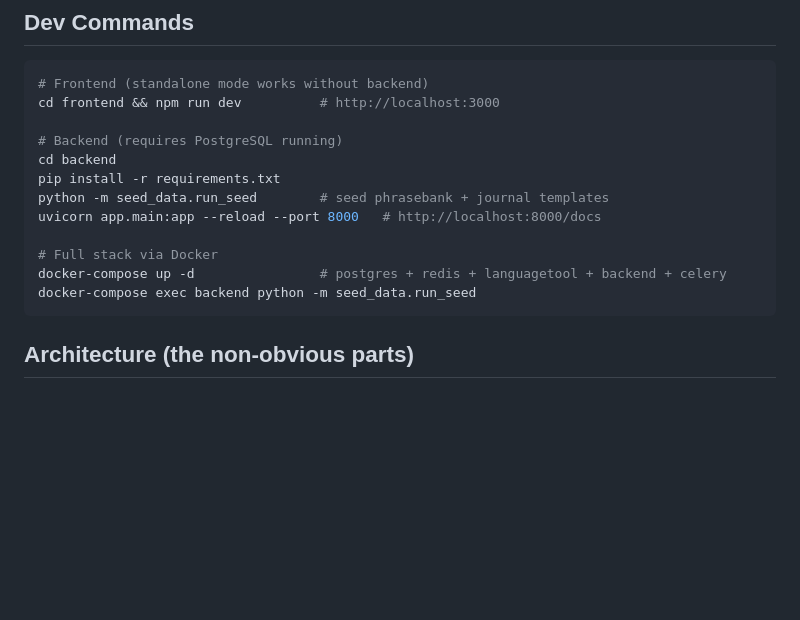
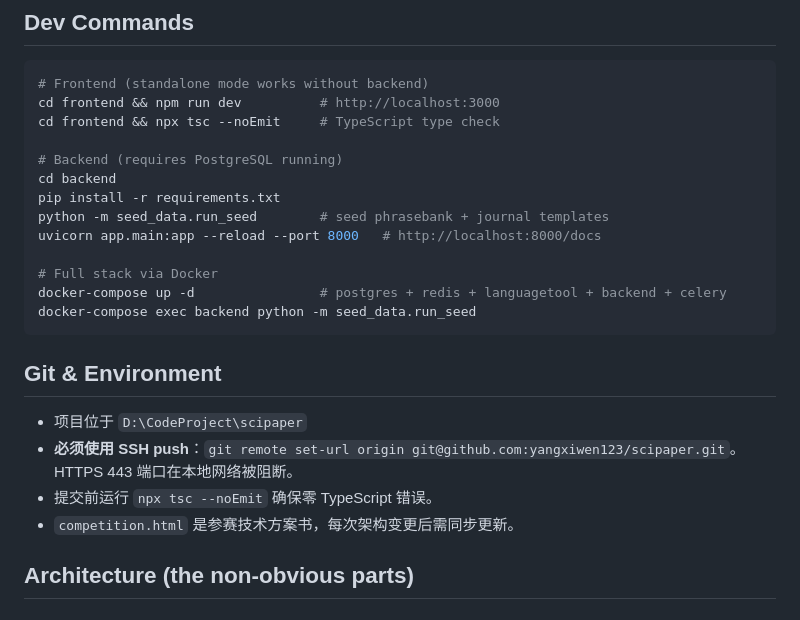
Before and after one commit to yangxiwen123/scipaper, a Markdown page: CLAUDE.md, the part around the change. GitHub-like rendering; blank space fills up the shorter version.

Commit message:
完善 CLAUDE.md：添加 TypeScript 检查命令、SSH push 说明、competition.html 维护提示

````diff
--- a/CLAUDE.md
+++ b/CLAUDE.md
@@ -15,6 +15,7 @@ SCI Writer — a zero-AI, traditional-software-architecture SCI paper writing as
 ```bash
 # Frontend (standalone mode works without backend)
 cd frontend && npm run dev          # http://localhost:3000
+cd frontend && npx tsc --noEmit     # TypeScript type check
 
 # Backend (requires PostgreSQL running)
 cd backend
@@ -26,6 +27,13 @@ uvicorn app.main:app --reload --port 8000   # http://localhost:8000/docs
 docker-compose up -d                # postgres + redis + languagetool + backend + celery
 docker-compose exec backend python -m seed_data.run_seed
 ```
+
+## Git & Environment
+
+- 项目位于 `D:\CodeProject\scipaper`
+- **必须使用 SSH push**：`git remote set-url origin git@github.com:yangxiwen123/scipaper.git`。HTTPS 443 端口在本地网络被阻断。
+- 提交前运行 `npx tsc --noEmit` 确保零 TypeScript 错误。
+- `competition.html` 是参赛技术方案书，每次架构变更后需同步更新。
 
 ## Architecture (the non-obvious parts)
 
````
